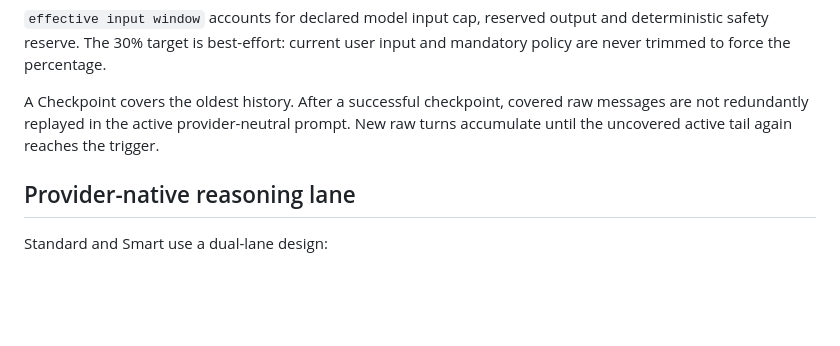
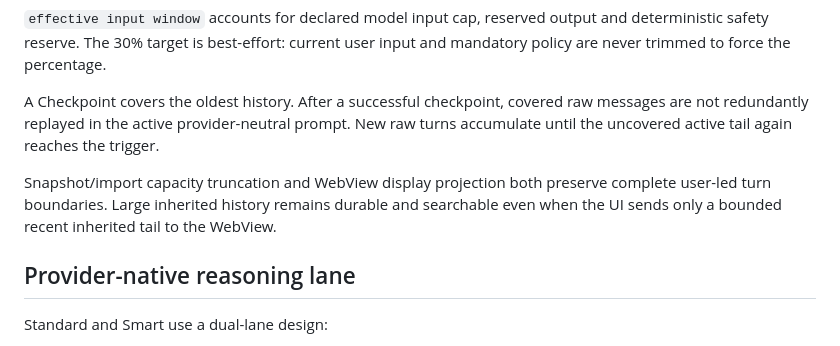
Before and after one commit to Xs-trek/Moyu_chat, a Markdown page: V0.0.2_DESIGN.md, the part around the change. Drawn GitHub-style; blank space fills up the shorter version.

Commit message:
post-change checkpoint

```diff
--- a/V0.0.2_DESIGN.md
+++ b/V0.0.2_DESIGN.md
@@ -101,6 +101,8 @@ target  = 30% effective input window
 
 A Checkpoint covers the oldest history. After a successful checkpoint, covered raw messages are not redundantly replayed in the active provider-neutral prompt. New raw turns accumulate until the uncovered active tail again reaches the trigger.
 
+Snapshot/import capacity truncation and WebView display projection both preserve complete user-led turn boundaries. Large inherited history remains durable and searchable even when the UI sends only a bounded recent inherited tail to the WebView.
+
 ## Provider-native reasoning lane
 
 Standard and Smart use a dual-lane design:
```
